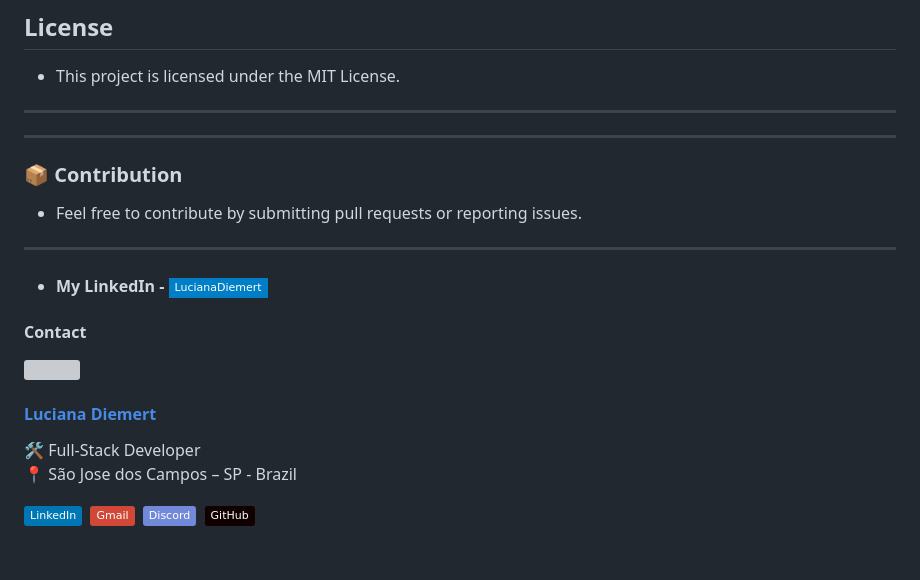
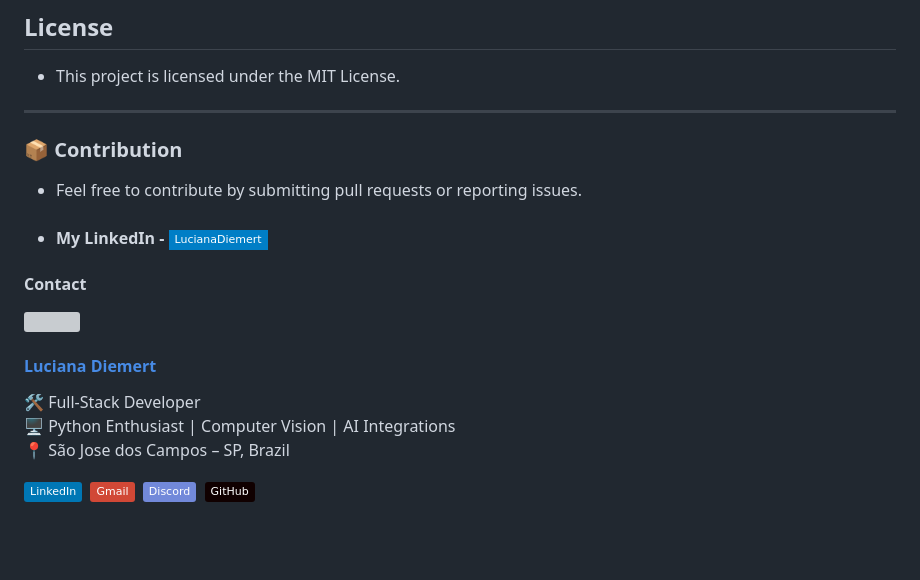
Before and after one commit to ludiemert/Facial_Recognition_JS_FaceAPI, a Markdown page: README.md, the part around the change. GitHub-like rendering; badges without logos; grey boxes are pictures that could not be loaded.

Commit message:
Update README.md
nova assinatura  github

```diff
--- a/README.md
+++ b/README.md
@@ -89,13 +89,11 @@ Real-Time Recognition: A setInterval periodically runs face detection, landmarks
 ## License
 - This project is licensed under the MIT License.
 ---
----
+
 
 ### 📦 Contribution
 
  - Feel free to contribute by submitting pull requests or reporting issues.
-
----
 
 - #### My LinkedIn - [![Linkedin Badge](https://img.shields.io/badge/-LucianaDiemert-blue?style=flat-square&logo=Linkedin&logoColor=white&link=https://www.linkedin.com/in/lucianadiemert/)](https://www.linkedin.com/in/lucianadiemert/)
 
@@ -106,7 +104,8 @@ Real-Time Recognition: A setInterval periodically runs face detection, landmarks
 #### [**Luciana Diemert**](https://github.com/ludiemert)
 
 🛠 Full-Stack Developer <br>
-📍 São Jose dos Campos – SP - Brazil
+🖥️ Python Enthusiast | Computer Vision | AI Integrations <br>
+📍 São Jose dos Campos – SP, Brazil
 
 <a href="https://www.linkedin.com/in/lucianadiemert" target="_blank"><img src="https://img.shields.io/badge/LinkedIn-0077B5?style=flat&logo=linkedin&logoColor=white" alt="LinkedIn Badge" height="25"></a>&nbsp;
 <a href="mailto:lucianadiemert@gmail.com" target="_blank"><img src="https://img.shields.io/badge/Gmail-D14836?style=flat&logo=gmail&logoColor=white" alt="Gmail Badge" height="25"></a>&nbsp;
```
